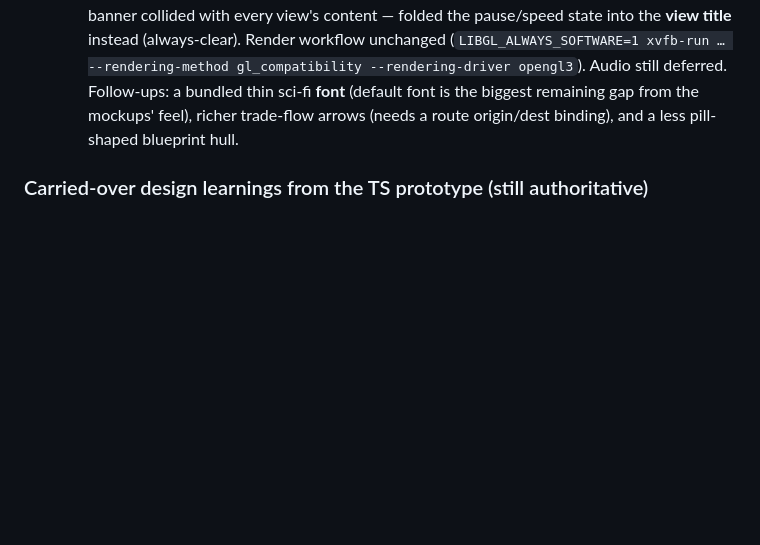
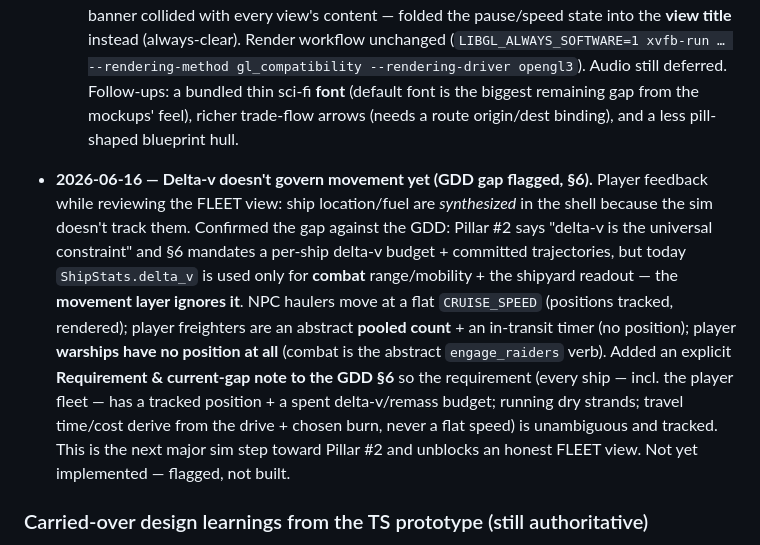
Before and after one commit to SDX-Thordan/torch-game, a Markdown page: CLAUDE.md, the part around the change. Rendered like a GitHub page; blank space fills up the shorter version.

```diff
--- a/CLAUDE.md
+++ b/CLAUDE.md
@@ -971,6 +971,22 @@ Status: [x] done, [~] in progress, [ ] todo.
   feel), richer trade-flow arrows (needs a route origin/dest binding), and a less
   pill-shaped blueprint hull.
 
+- **2026-06-16 — Delta-v doesn't govern movement yet (GDD gap flagged, §6).** Player
+  feedback while reviewing the FLEET view: ship location/fuel are *synthesized* in
+  the shell because the sim doesn't track them. Confirmed the gap against the GDD:
+  Pillar #2 says "delta-v is the universal constraint" and §6 mandates a per-ship
+  delta-v budget + committed trajectories, but today `ShipStats.delta_v` is used
+  only for **combat** range/mobility + the shipyard readout — the **movement layer
+  ignores it**. NPC haulers move at a flat `CRUISE_SPEED` (positions tracked,
+  rendered); player freighters are an abstract **pooled count** + an in-transit
+  timer (no position); player **warships have no position at all** (combat is the
+  abstract `engage_raiders` verb). Added an explicit **Requirement & current-gap
+  note to the GDD §6** so the requirement (every ship — incl. the player fleet —
+  has a tracked position + a spent delta-v/remass budget; running dry strands;
+  travel time/cost derive from the drive + chosen burn, never a flat speed) is
+  unambiguous and tracked. This is the next major sim step toward Pillar #2 and
+  unblocks an honest FLEET view. Not yet implemented — flagged, not built.
+
 ### Carried-over design learnings from the TS prototype (still authoritative)
 
 - **Economy pricing anchor.** Price target must be piecewise so `stock == target
```
Also changed, not shown: TORCH_Unified_Design_Document2.md (+23 -0 lines).
